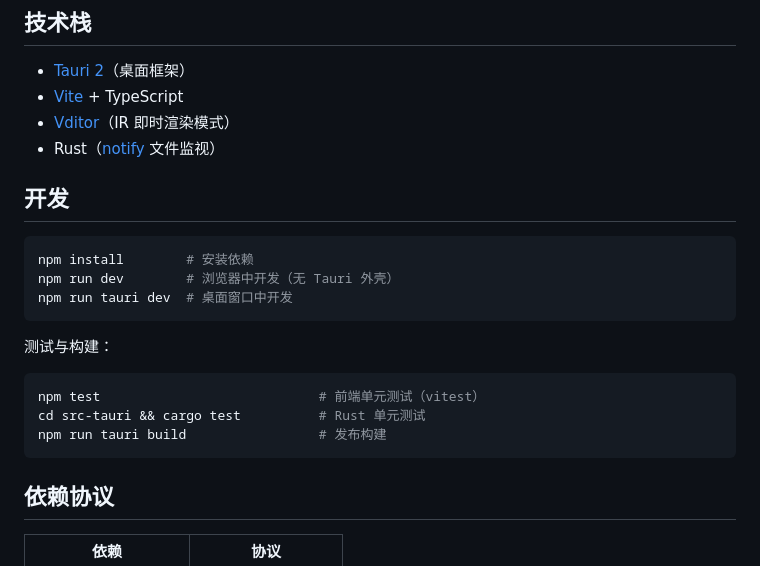
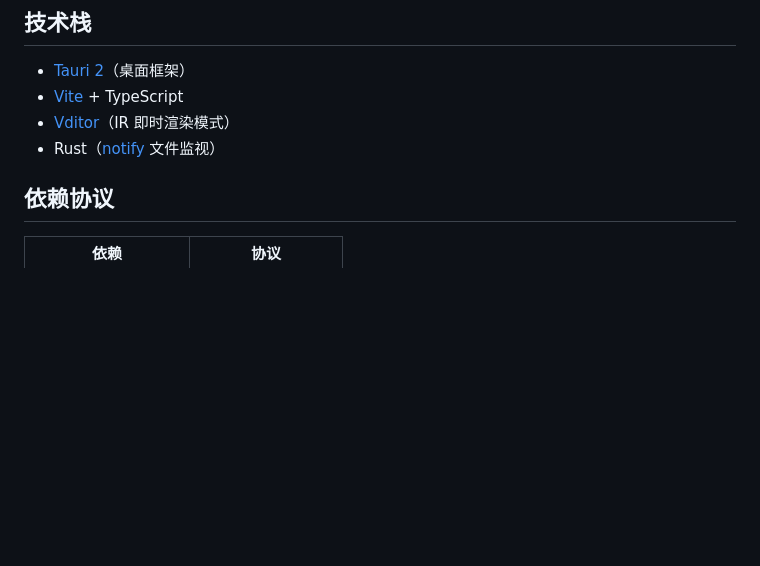
Before and after one commit to HaltijaZhou/tide, a Markdown page: README.md, the part around one of its changes. GitHub-like rendering; blank space fills up the shorter version.

````diff
--- a/README.md
+++ b/README.md
@@ -18,22 +31,6 @@
 - [Vite](https://vite.dev/) + TypeScript
 - [Vditor](https://github.com/Vanessa219/vditor)（IR 即时渲染模式）
 - Rust（[notify](https://github.com/notify-rs/notify) 文件监视）
-
-## 开发
-
-```bash
-npm install        # 安装依赖
-npm run dev        # 浏览器中开发（无 Tauri 外壳）
-npm run tauri dev  # 桌面窗口中开发
-```
-
-测试与构建：
-
-```bash
-npm test                            # 前端单元测试（vitest）
-cd src-tauri && cargo test          # Rust 单元测试
-npm run tauri build                 # 发布构建
-```
 
 ## 依赖协议
 
````
Also changed, not shown: other parts of README.md (+13 -0 lines), CHANGELOG.md (+36 -0 lines), docs/showcase.md (+1 -1 lines), docs/images/tide-editor.jpg (added), docs/images/tide-table-chart.jpg (added), 12 other files.
